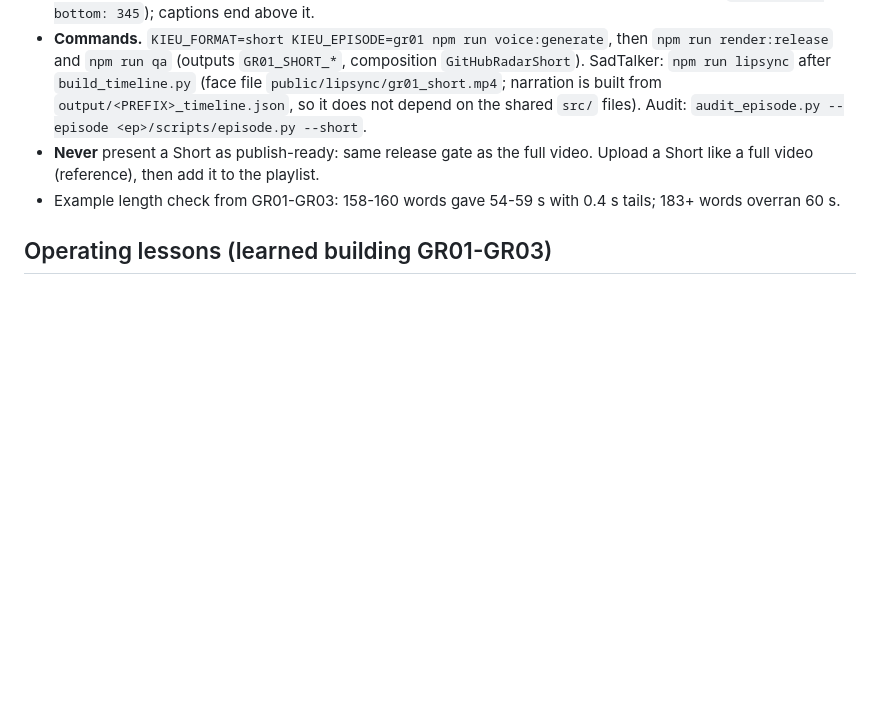
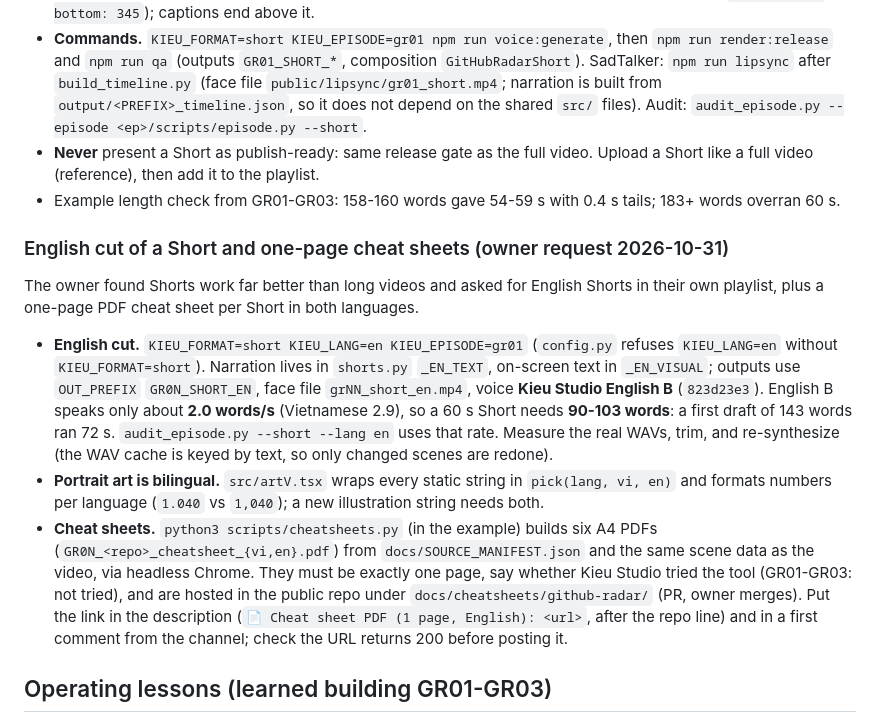
Before and after one commit to kieubinh/kieu-open-resources, a Markdown page: skills/kieu-github-video/SKILL.md, the part around the change. Rendered like a GitHub page; blank space fills up the shorter version.

Commit message:
docs(github-video): English Shorts, cheat-sheet links and YouTube lessons
Skill: English cut (KIEU_LANG=en, English B ~2.0 words/s, 90-103 words), bilingual art, cheat sheets
and hosting. Publish reference: English metadata, second playlist, wait for Studio checks, upload-bridge
false error, description and first-comment steps. YOUTUBE_METADATA: English Shorts and cheat-sheet links.

Co-Authored-By: Claude Sonnet 5.5 <noreply@anthropic.com>

```diff
--- a/skills/kieu-github-video/SKILL.md
+++ b/skills/kieu-github-video/SKILL.md
@@ -55,6 +55,12 @@ Every episode also gets a Short: `KIEU_FORMAT=short` (owner request 2026-10-30:
 - **Never** present a Short as publish-ready: same release gate as the full video. Upload a Short like a full video (reference), then add it to the playlist.
 - Example length check from GR01-GR03: 158-160 words gave 54-59 s with 0.4 s tails; 183+ words overran 60 s.
 
+### English cut of a Short and one-page cheat sheets (owner request 2026-10-31)
+The owner found Shorts work far better than long videos and asked for English Shorts in their own playlist, plus a one-page PDF cheat sheet per Short in both languages.
+- **English cut.** `KIEU_FORMAT=short KIEU_LANG=en KIEU_EPISODE=gr01` (`config.py` refuses `KIEU_LANG=en` without `KIEU_FORMAT=short`). Narration lives in `shorts.py` `_EN_TEXT`, on-screen text in `_EN_VISUAL`; outputs use `OUT_PREFIX` `GR0N_SHORT_EN`, face file `grNN_short_en.mp4`, voice **Kieu Studio English B** (`823d23e3`). English B speaks only about **2.0 words/s** (Vietnamese 2.9), so a 60 s Short needs **90-103 words**: a first draft of 143 words ran 72 s. `audit_episode.py --short --lang en` uses that rate. Measure the real WAVs, trim, and re-synthesize (the WAV cache is keyed by text, so only changed scenes are redone).
+- **Portrait art is bilingual.** `src/artV.tsx` wraps every static string in `pick(lang, vi, en)` and formats numbers per language (`1.040` vs `1,040`); a new illustration string needs both.
+- **Cheat sheets.** `python3 scripts/cheatsheets.py` (in the example) builds six A4 PDFs (`GR0N_<repo>_cheatsheet_{vi,en}.pdf`) from `docs/SOURCE_MANIFEST.json` and the same scene data as the video, via headless Chrome. They must be exactly one page, say whether Kieu Studio tried the tool (GR01-GR03: not tried), and are hosted in the public repo under `docs/cheatsheets/github-radar/` (PR, owner merges). Put the link in the description (`📄 Cheat sheet PDF (1 page, English): <url>`, after the repo line) and in a first comment from the channel; check the URL returns 200 before posting it.
+
 ## Operating lessons (learned building GR01-GR03)
 - **Compute is the bottleneck.** VoiceStudio takes ~1-2 min per scene; SadTalker on MPS needs about 30-40 s of compute per second of video (a 4.5 min episode is 2-3 h, a 1 min Short ~40 min). Run the long jobs in the background, sequentially (voice and SadTalker together slow each other down), and let them resume: finished WAVs and SadTalker chunks are cached by hash.
 - **SadTalker crashes on a sub-second last chunk** (`IndexError` in `generate_blink_seq_randomly`) when the narration length is 30 s x N + under ~1 s. `kieu-studio/studio/avatar.py` pads any chunk shorter than `MIN_CHUNK_SECONDS = 4` with silence and trims the video back (a local patch to kieu-studio; keep it, and re-apply it if the file is replaced). Pad with `-t max(chunk, 4)`, not `-t chunk`, or the pad is cut off again.
```
Also changed, not shown: 2 other files.
